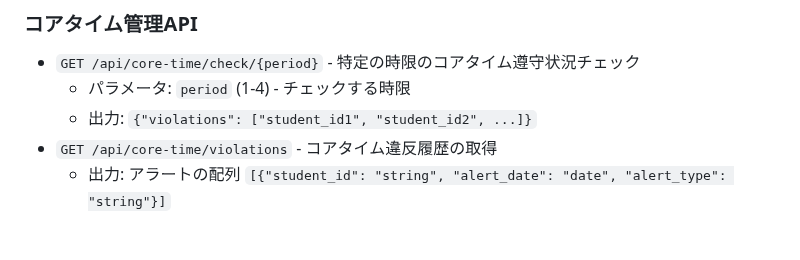
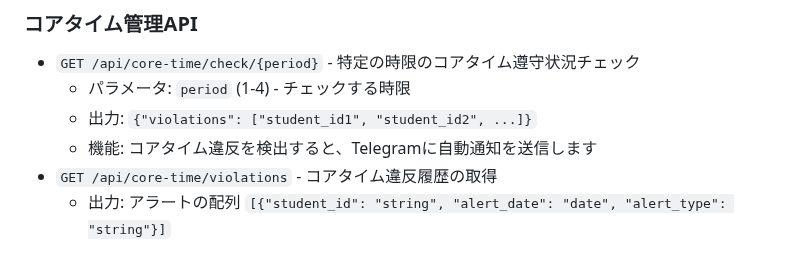
Before and after one commit to KazumasaFUJIWARA/AttendanceManager, a Markdown page: README.md, the part around the change. Drawn GitHub-style.

Commit message:
READMEにコアタイムチェックの通知機能を追記

```diff
--- a/README.md
+++ b/README.md
@@ -37,6 +37,7 @@
 - `GET /api/core-time/check/{period}` - 特定の時限のコアタイム遵守状況チェック
   - パラメータ: `period` (1-4) - チェックする時限
   - 出力: `{"violations": ["student_id1", "student_id2", ...]}`
+  - 機能: コアタイム違反を検出すると、Telegramに自動通知を送信します
 - `GET /api/core-time/violations` - コアタイム違反履歴の取得
   - 出力: アラートの配列 `[{"student_id": "string", "alert_date": "date", "alert_type": "string"}]`
 
```
